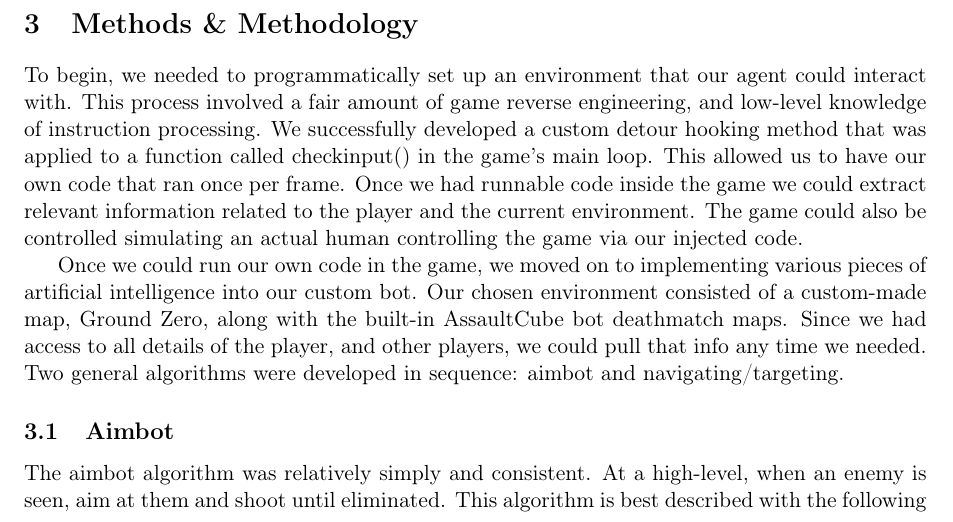
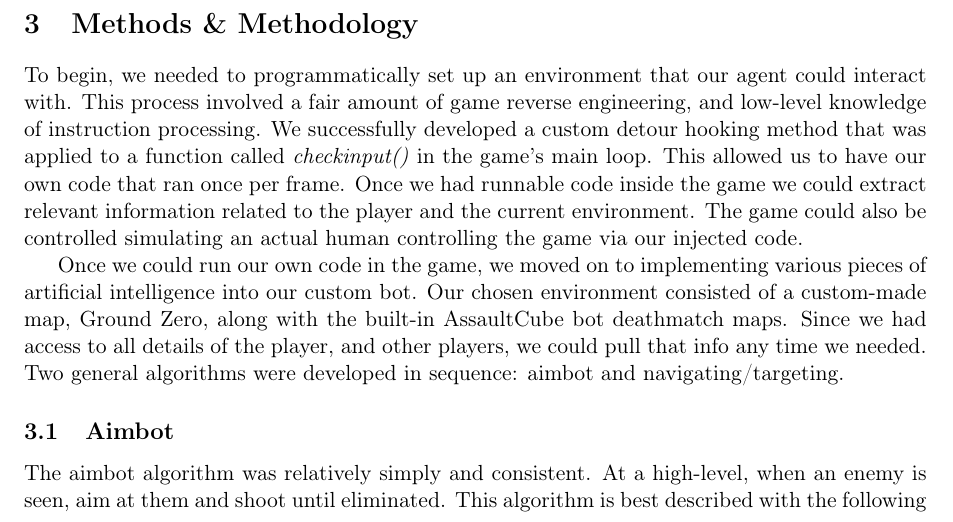
Before and after one commit to VX59/cse-368-team-project, a LaTeX document (Report/final-report.tex): part of page 3 of 6, cut so that both start at the same text. Compiled offline with pdfLaTeX.

Commit message:
italics function name

```diff
--- a/Report/final-report.tex
+++ b/Report/final-report.tex
@@ -61,7 +61,7 @@ Our group was familiar with Tensorflow due to its popularity as a Python machine
 I am also testing the same algorithm refactored in omp so that I can run it on a CCR0-CPU node to compare the performance. I chose the n domain to start at 2 thousand and proceed by powers of 2 untill $256e3$. I am starting at 1 core to get T\_1 and proceeding by powers of 2 until 64 cores.
 
 \section{Methods \& Methodology}
-To begin, we needed to programmatically set up an environment that our agent could interact with. This process involved a fair amount of game reverse engineering, and low-level knowledge of instruction processing. We successfully developed a custom detour hooking method that was applied to a function called checkinput() in the game’s main loop. This allowed us to have our own code that ran once per frame. Once we had runnable code inside the game we could extract relevant information related to the player and the current environment. The game could also be controlled simulating an actual human controlling the game via our injected code.
+To begin, we needed to programmatically set up an environment that our agent could interact with. This process involved a fair amount of game reverse engineering, and low-level knowledge of instruction processing. We successfully developed a custom detour hooking method that was applied to a function called \textit{checkinput()} in the game’s main loop. This allowed us to have our own code that ran once per frame. Once we had runnable code inside the game we could extract relevant information related to the player and the current environment. The game could also be controlled simulating an actual human controlling the game via our injected code.
 
 Once we could run our own code in the game, we moved on to implementing various pieces of artificial intelligence into our custom bot. Our chosen environment consisted of a custom-made map, Ground Zero, along with the built-in AssaultCube bot deathmatch maps. Since we had access to all details of the player, and other players, we could pull that info any time we needed. Two general algorithms were developed in sequence: aimbot and navigating/targeting.
 
```
Also changed, not shown: Report/final-report.pdf.
